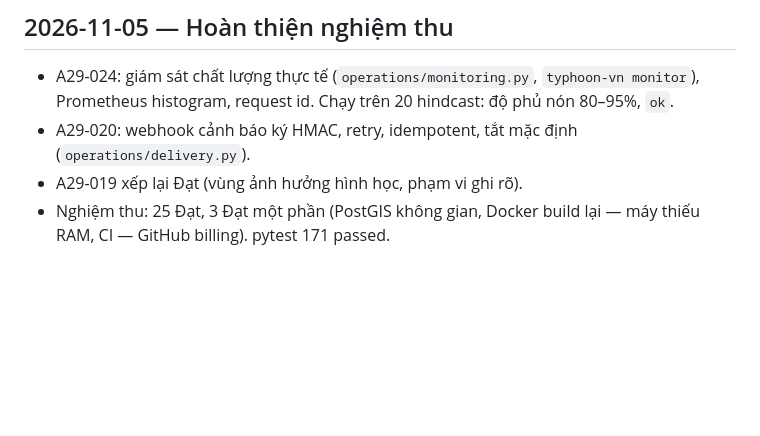
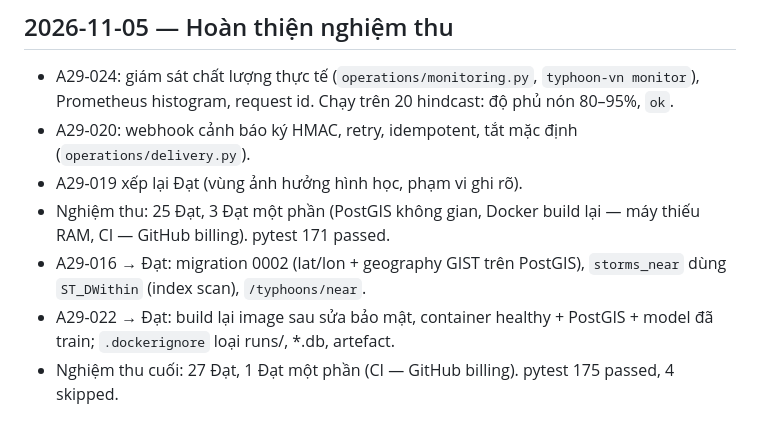
Before and after one commit to VietManh05/typhoon-track-vietnam, a Markdown page: progress.md, the part around the change. GitHub-like rendering; blank space fills up the shorter version.

```diff
--- a/progress.md
+++ b/progress.md
@@ -215,3 +215,6 @@
 - A29-020: webhook cảnh báo ký HMAC, retry, idempotent, tắt mặc định (`operations/delivery.py`).
 - A29-019 xếp lại Đạt (vùng ảnh hưởng hình học, phạm vi ghi rõ).
 - Nghiệm thu: 25 Đạt, 3 Đạt một phần (PostGIS không gian, Docker build lại — máy thiếu RAM, CI — GitHub billing). pytest 171 passed.
+- A29-016 → Đạt: migration 0002 (lat/lon + geography GIST trên PostGIS), `storms_near` dùng `ST_DWithin` (index scan), `/typhoons/near`.
+- A29-022 → Đạt: build lại image sau sửa bảo mật, container healthy + PostGIS + model đã train; `.dockerignore` loại runs/, *.db, artefact.
+- Nghiệm thu cuối: 27 Đạt, 1 Đạt một phần (CI — GitHub billing). pytest 175 passed, 4 skipped.
```
Also changed, not shown: docs/acceptance/README.md (+8 -10 lines), docs/planning/acceptance.md (+1 -1 lines).
